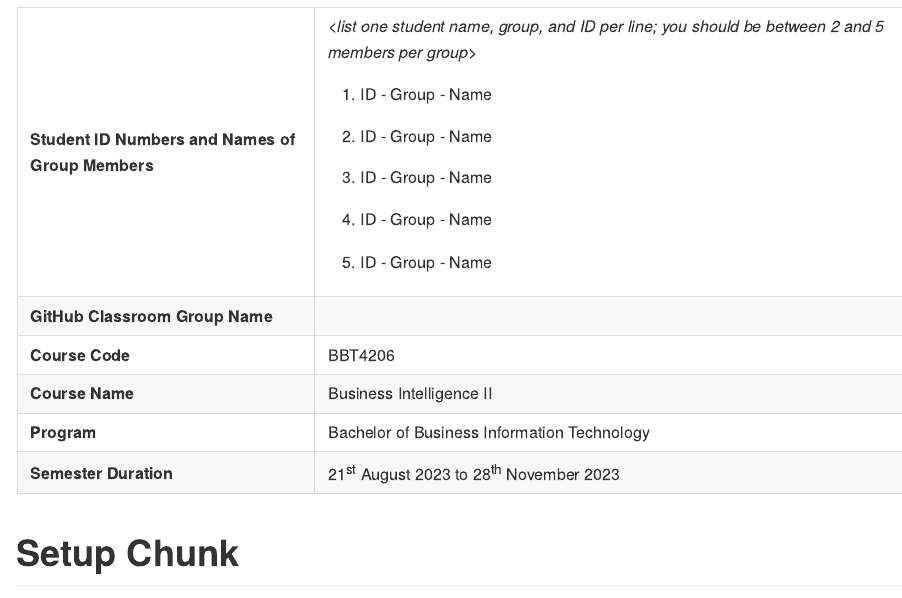
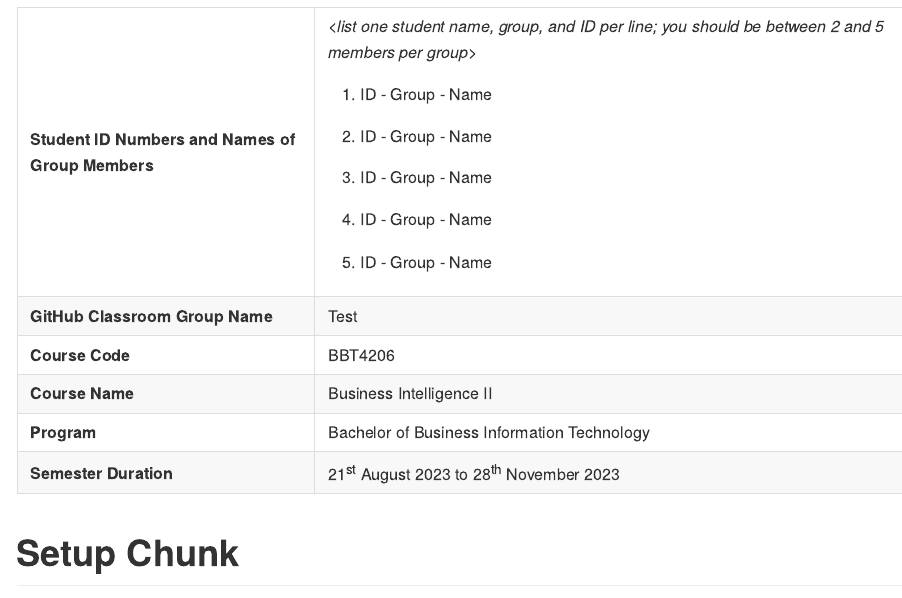
Before and after one commit to course-files/BBT4206-Lab2a-of15-ExploratoryDataAnalysisForQuantitativeData-R, an R Markdown document (markdown/Lab-Submission-Markdown.Rmd): the page in a window 1100 px wide, from 340 px down. Rendered offline with R 4.5, knitr and Pandoc, with nearby package versions.

Commit message:
Test Markdown

```diff
--- a/markdown/Lab-Submission-Markdown.Rmd
+++ b/markdown/Lab-Submission-Markdown.Rmd
@@ -28,7 +28,7 @@ editor_options:
 |                                                   |                                                                                                      |
 |                                                   | 5.  ID - Group - Name                                                                                |
 +---------------------------------------------------+------------------------------------------------------------------------------------------------------+
-| **GitHub Classroom Group Name**                   |                                                                                                      |
+| **GitHub Classroom Group Name**                   | Test                                                                                                 |
 +---------------------------------------------------+------------------------------------------------------------------------------------------------------+
 | **Course Code**                                   | BBT4206                                                                                              |
 +---------------------------------------------------+------------------------------------------------------------------------------------------------------+
```
Also changed, not shown: markdown/Lab-Submission-Markdown.md (added).
